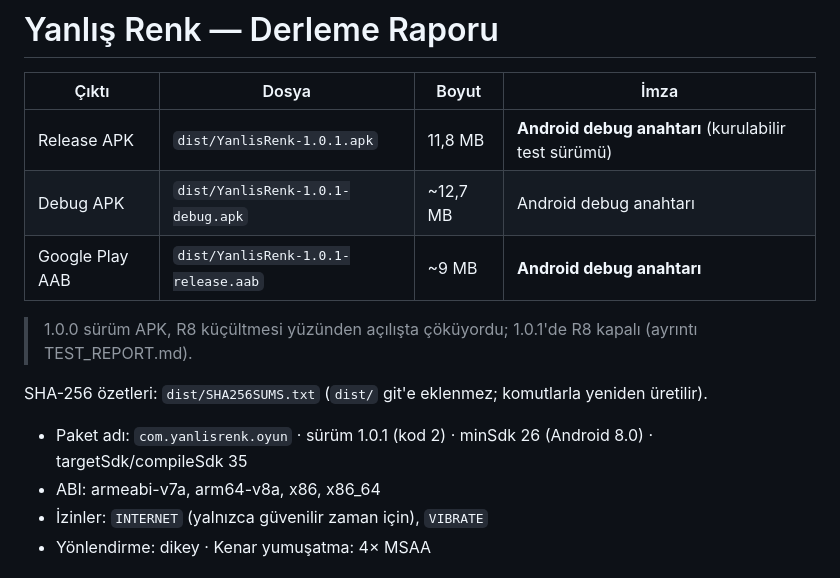
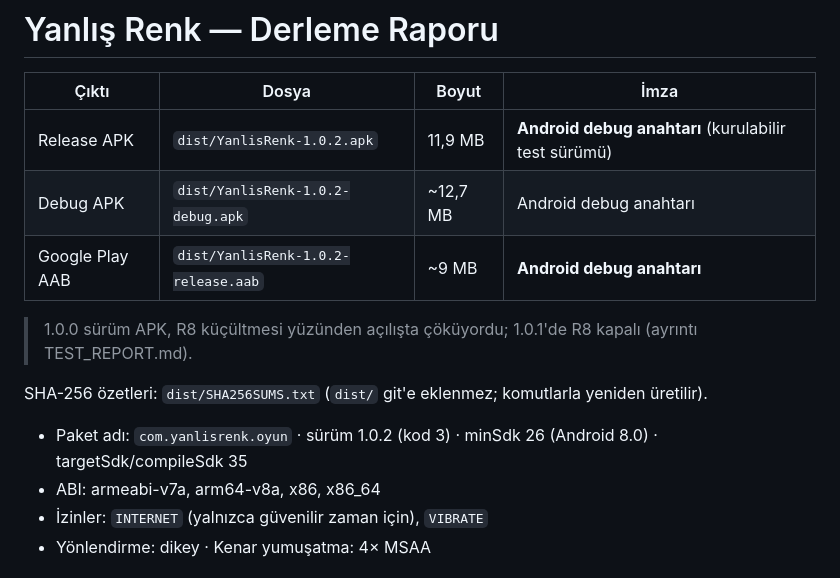
Before and after one commit to yorulmaz26/yorulmaz26, a Markdown page: yanlis-renk/BUILD_REPORT.md, the part around the change. Rendered like a GitHub page.

```diff
--- a/yanlis-renk/BUILD_REPORT.md
+++ b/yanlis-renk/BUILD_REPORT.md
@@ -2,15 +2,15 @@
 
 | Çıktı | Dosya | Boyut | İmza |
 |---|---|---|---|
-| Release APK | `dist/YanlisRenk-1.0.1.apk` | 11,8 MB | **Android debug anahtarı** (kurulabilir test sürümü) |
-| Debug APK | `dist/YanlisRenk-1.0.1-debug.apk` | ~12,7 MB | Android debug anahtarı |
-| Google Play AAB | `dist/YanlisRenk-1.0.1-release.aab` | ~9 MB | **Android debug anahtarı** |
+| Release APK | `dist/YanlisRenk-1.0.2.apk` | 11,9 MB | **Android debug anahtarı** (kurulabilir test sürümü) |
+| Debug APK | `dist/YanlisRenk-1.0.2-debug.apk` | ~12,7 MB | Android debug anahtarı |
+| Google Play AAB | `dist/YanlisRenk-1.0.2-release.aab` | ~9 MB | **Android debug anahtarı** |
 
 > 1.0.0 sürüm APK, R8 küçültmesi yüzünden açılışta çöküyordu; 1.0.1'de R8 kapalı (ayrıntı TEST_REPORT.md).
 
 SHA-256 özetleri: `dist/SHA256SUMS.txt` (`dist/` git'e eklenmez; komutlarla yeniden üretilir).
 
-* Paket adı: `com.yanlisrenk.oyun` · sürüm 1.0.1 (kod 2) · minSdk 26 (Android 8.0) · targetSdk/compileSdk 35
+* Paket adı: `com.yanlisrenk.oyun` · sürüm 1.0.2 (kod 3) · minSdk 26 (Android 8.0) · targetSdk/compileSdk 35
 * ABI: armeabi-v7a, arm64-v8a, x86, x86_64
 * İzinler: `INTERNET` (yalnızca güvenilir zaman için), `VIBRATE`
 * Yönlendirme: dikey · Kenar yumuşatma: 4× MSAA
```
Also changed, not shown: yanlis-renk/PROGRESS.md (+3 -0 lines), yanlis-renk/README.md (+4 -0 lines), yanlis-renk/docs/screenshots/00a_intro.jpg (added), yanlis-renk/docs/screenshots/00b_intro.jpg (added), yanlis-renk/docs/screenshots/00c_intro.jpg (added), yanlis-renk/docs/screenshots/00d_intro.jpg (added), 6 other files.
